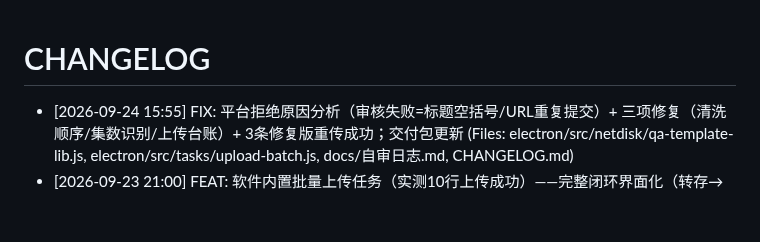
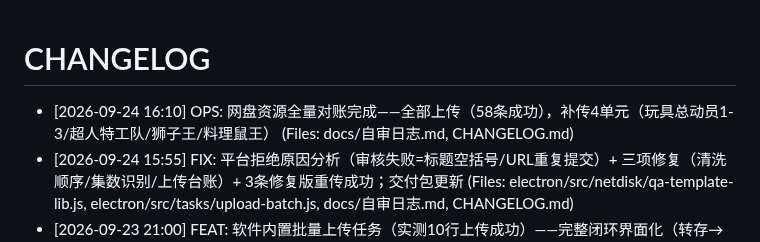
Before and after one commit to 66666666218/baiduzhidao, a Markdown page: CHANGELOG.md, the part around the change. GitHub-like rendering; blank space fills up the shorter version.

```diff
--- a/CHANGELOG.md
+++ b/CHANGELOG.md
@@ -1,5 +1,6 @@
 # CHANGELOG
 
+- [2026-09-24 16:10] OPS: 网盘资源全量对账完成——全部上传（58条成功），补传4单元（玩具总动员1-3/超人特工队/狮子王/料理鼠王） (Files: docs/自审日志.md, CHANGELOG.md)
 - [2026-09-24 15:55] FIX: 平台拒绝原因分析（审核失败=标题空括号/URL重复提交）+ 三项修复（清洗顺序/集数识别/上传台账）+ 3条修复版重传成功；交付包更新 (Files: electron/src/netdisk/qa-template-lib.js, electron/src/tasks/upload-batch.js, docs/自审日志.md, CHANGELOG.md)
 - [2026-09-23 21:00] FEAT: 软件内置批量上传任务（实测10行上传成功）——完整闭环界面化（转存→出表→上传）；修自检崩溃（mock-site入包） (Files: electron/src/tasks/upload-batch.js, electron/app-context.js, electron/preload.js, electron/renderer/*, package.json, docs/自审日志.md, CHANGELOG.md)
 - [2026-09-23 20:20] FIX: 打包版二次崩溃（dataDir 顶层引用 app）修复+交付包终验流程建立；桌面完整包就地更新为修复版并验证通过 (Files: electron/src/tasks/batch-transfer.js, docs/自审日志.md, CHANGELOG.md)
```
Also changed, not shown: docs/自审日志.md (+8 -0 lines).
